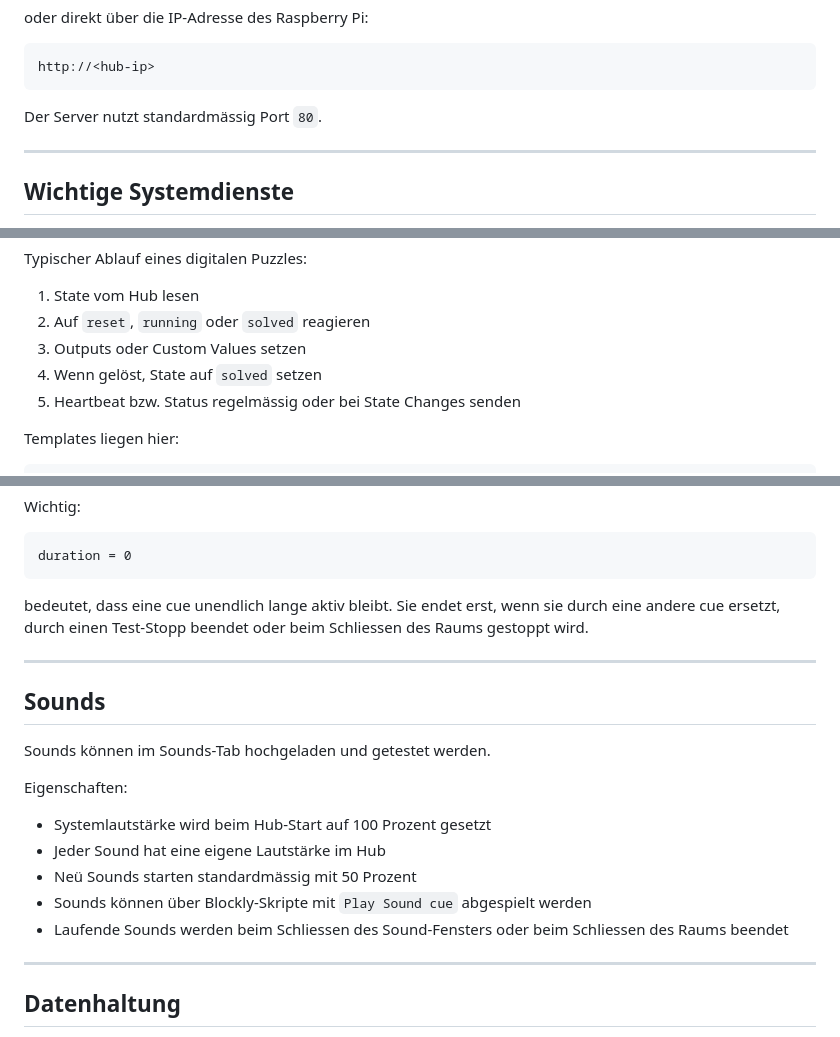
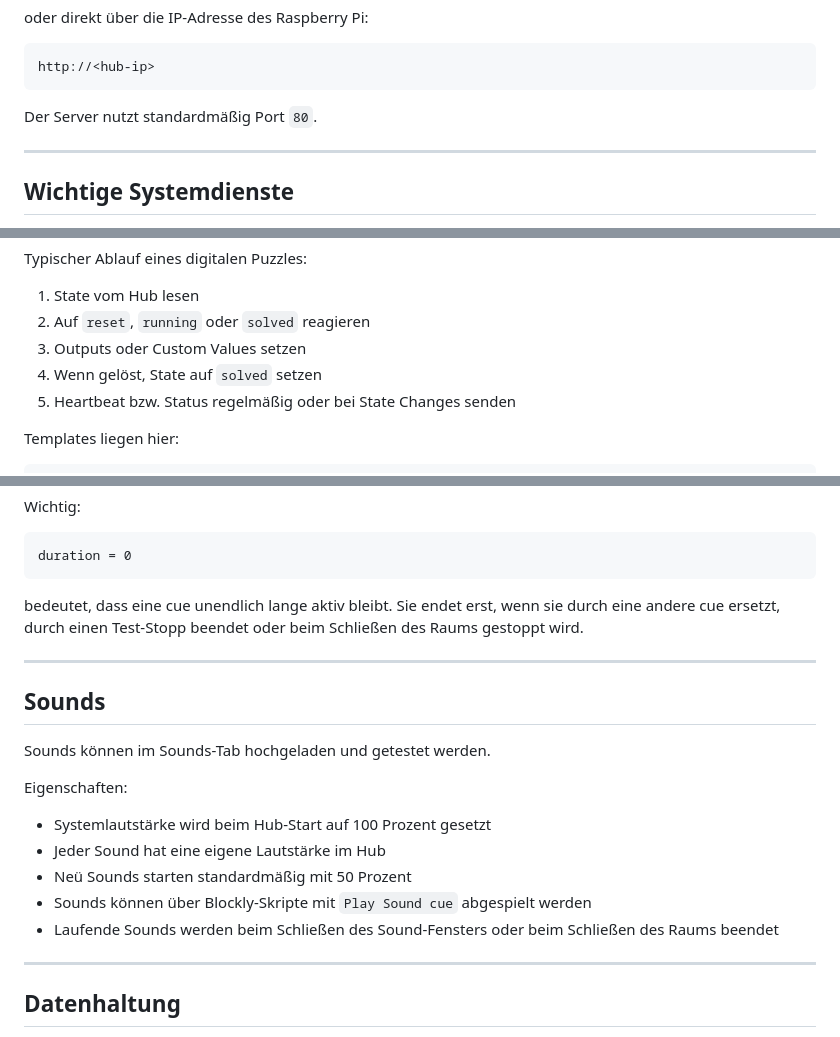
Before and after one commit to AgentHolzkopf/EscapeRoomHub, a Markdown page: README.md, 3 parts joined by grey strips. GitHub-like rendering.

````diff
--- a/README.md
+++ b/README.md
@@ -91,7 +91,7 @@ oder direkt über die IP-Adresse des Raspberry Pi:
 http://<hub-ip>
 ```
 
-Der Server nutzt standardmässig Port `80`.
+Der Server nutzt standardmäßig Port `80`.
 
 ---
 
@@ -178,7 +178,7 @@ Typischer Ablauf eines digitalen Puzzles:
 2. Auf `reset`, `running` oder `solved` reagieren
 3. Outputs oder Custom Values setzen
 4. Wenn gelöst, State auf `solved` setzen
-5. Heartbeat bzw. Status regelmässig oder bei State Changes senden
+5. Heartbeat bzw. Status regelmäßig oder bei State Changes senden
 
 Templates liegen hier:
 
@@ -210,7 +210,7 @@ Wichtig:
 duration = 0
 ```
 
-bedeutet, dass eine cue unendlich lange aktiv bleibt. Sie endet erst, wenn sie durch eine andere cue ersetzt, durch einen Test-Stopp beendet oder beim Schliessen des Raums gestoppt wird.
+bedeutet, dass eine cue unendlich lange aktiv bleibt. Sie endet erst, wenn sie durch eine andere cue ersetzt, durch einen Test-Stopp beendet oder beim Schließen des Raums gestoppt wird.
 
 ---
 
@@ -222,9 +222,9 @@ Eigenschaften:
 
 * Systemlautstärke wird beim Hub-Start auf 100 Prozent gesetzt
 * Jeder Sound hat eine eigene Lautstärke im Hub
-* Neü Sounds starten standardmässig mit 50 Prozent
+* Neü Sounds starten standardmäßig mit 50 Prozent
 * Sounds können über Blockly-Skripte mit `Play Sound cue` abgespielt werden
-* Laufende Sounds werden beim Schliessen des Sound-Fensters oder beim Schliessen des Raums beendet
+* Laufende Sounds werden beim Schließen des Sound-Fensters oder beim Schließen des Raums beendet
 
 ---
 
````
